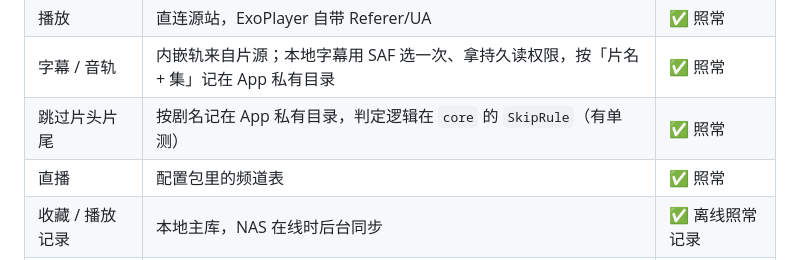
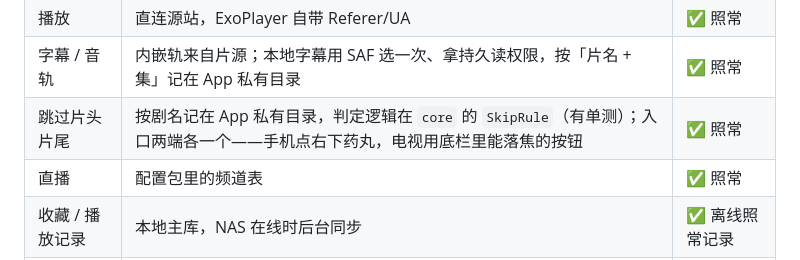
Before and after one commit to saury91/nas-screening, a Markdown page: native/README.md, the part around the change. Drawn GitHub-style.

```diff
--- a/native/README.md
+++ b/native/README.md
@@ -89,7 +89,7 @@ NAS 开不开机都一样。三个相关动作的区别：
 | 片库 / 分类浏览 | 按配置包里的分类映射直连各站 | ✅ 照常 |
 | 播放 | 直连源站，ExoPlayer 自带 Referer/UA | ✅ 照常 |
 | 字幕 / 音轨 | 内嵌轨来自片源；本地字幕用 SAF 选一次、拿持久读权限，按「片名 + 集」记在 App 私有目录 | ✅ 照常 |
-| 跳过片头片尾 | 按剧名记在 App 私有目录，判定逻辑在 `core` 的 `SkipRule`（有单测） | ✅ 照常 |
+| 跳过片头片尾 | 按剧名记在 App 私有目录，判定逻辑在 `core` 的 `SkipRule`（有单测）；入口两端各一个——手机点右下药丸，电视用底栏里能落焦的按钮 | ✅ 照常 |
 | 直播 | 配置包里的频道表 | ✅ 照常 |
 | 收藏 / 播放记录 | 本地主库，NAS 在线时后台同步 | ✅ 离线照常记录 |
 | 首页推荐 | App 自己拼（本地片源 + 快照缓存） | ✅ 照常 |
```
Also changed, not shown: README.md (+1 -1 lines).
